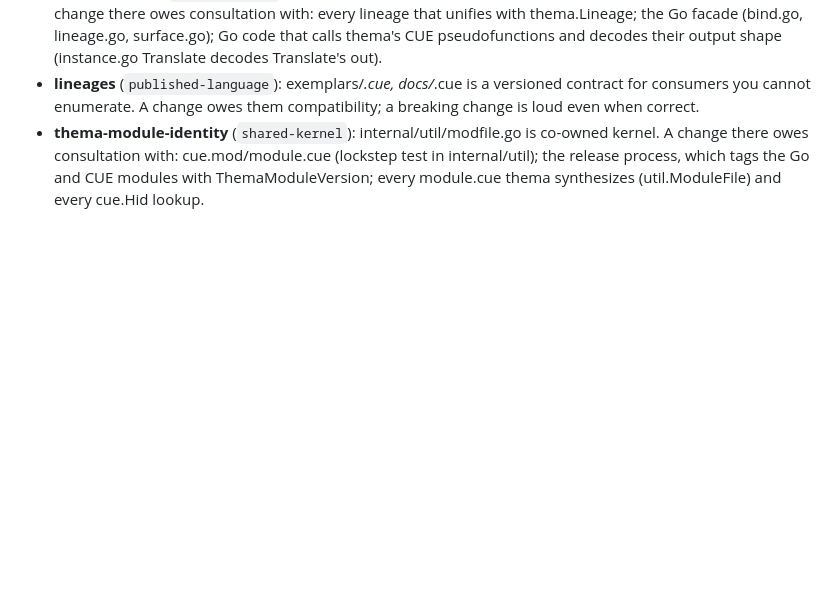
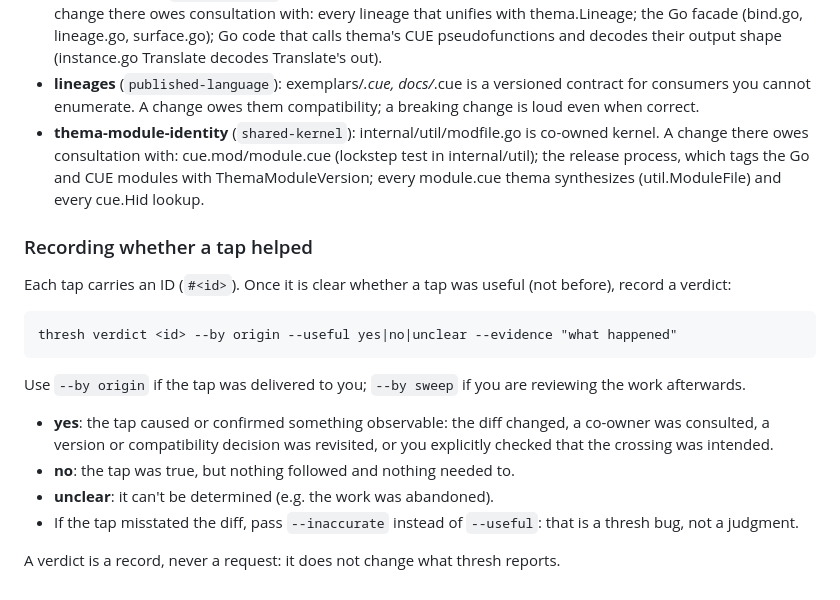
Before and after one commit to sdboyer/thema, a Markdown page: AGENTS.md, the part around the change. GitHub-like rendering; blank space fills up the shorter version.

Commit message:
AGENTS.md: regenerate with thresh's tap-verdict guidance
thresh now asks agents to record whether each tap helped; the explain
block carries those instructions.

Co-Authored-By: Claude Opus 5.5 <noreply@anthropic.com>

```diff
--- a/AGENTS.md
+++ b/AGENTS.md
@@ -67,4 +67,24 @@ read the taps. They are facts about your diff, not opinions, and they never bloc
 - **lineage-kernel** (`shared-kernel`): lineage.cue, translate.cue, lacuna.cue, traverse.cue is co-owned kernel. A change there owes consultation with: every lineage that unifies with thema.Lineage; the Go facade (bind.go, lineage.go, surface.go); Go code that calls thema's CUE pseudofunctions and decodes their output shape (instance.go Translate decodes Translate's out).
 - **lineages** (`published-language`): exemplars/*.cue, docs/*.cue is a versioned contract for consumers you cannot enumerate. A change owes them compatibility; a breaking change is loud even when correct.
 - **thema-module-identity** (`shared-kernel`): internal/util/modfile.go is co-owned kernel. A change there owes consultation with: cue.mod/module.cue (lockstep test in internal/util); the release process, which tags the Go and CUE modules with ThemaModuleVersion; every module.cue thema synthesizes (util.ModuleFile) and every cue.Hid lookup.
+
+### Recording whether a tap helped
+
+Each tap carries an ID (`#<id>`). Once it is clear whether a tap was useful (not
+before), record a verdict:
+
+    thresh verdict <id> --by origin --useful yes|no|unclear --evidence "what happened"
+
+Use `--by origin` if the tap was delivered to you; `--by sweep` if you are reviewing
+the work afterwards.
+
+- **yes**: the tap caused or confirmed something observable: the diff changed, a
+  co-owner was consulted, a version or compatibility decision was revisited, or you
+  explicitly checked that the crossing was intended.
+- **no**: the tap was true, but nothing followed and nothing needed to.
+- **unclear**: it can't be determined (e.g. the work was abandoned).
+- If the tap misstated the diff, pass `--inaccurate` instead of `--useful`: that is a
+  thresh bug, not a judgment.
+
+A verdict is a record, never a request: it does not change what thresh reports.
 <!-- END thresh explain -->
```
